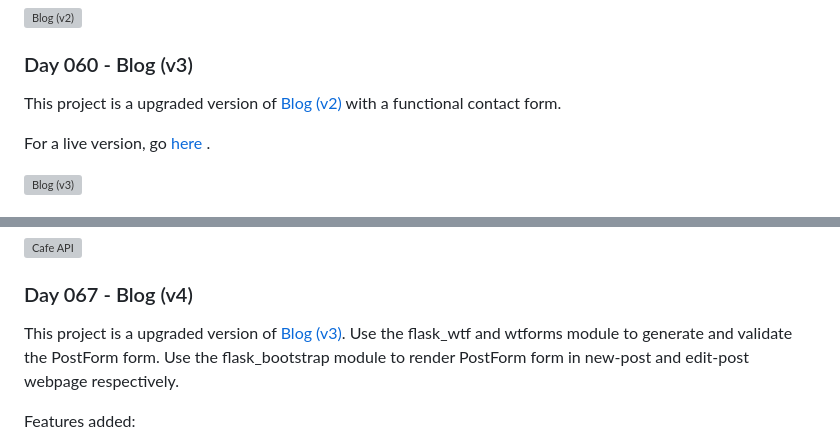
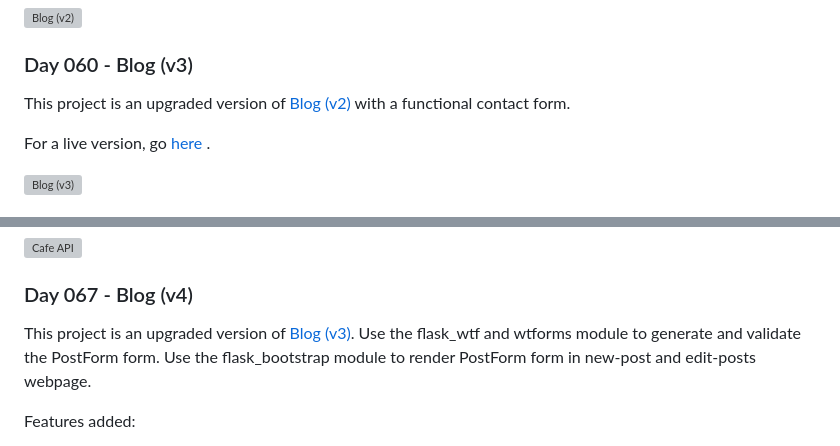
Before and after one commit to grandeurkoe/python-flask-web-development-projects, a Markdown page: README.md, 2 parts joined by grey strips. GitHub-like rendering; grey boxes are pictures that could not be loaded.

```diff
--- a/README.md
+++ b/README.md
@@ -75,7 +75,7 @@ For a live version, go [here](https://replit.com/@grandeurkoe/better-blog?v=1) .
 
 ### Day 060 - Blog (v3)
 
-This project is a upgraded version of [Blog (v2)](#day-059---blog-v2) with a functional contact form.
+This project is an upgraded version of [Blog (v2)](#day-059---blog-v2) with a functional contact form.
 
 For a live version, go [here](https://replit.com/@grandeurkoe/better-blog-with-contact?v=1) .
 
@@ -196,7 +196,7 @@ Website Navigation:
 
 ### Day 067 - Blog (v4)
 
-This project is a upgraded version of [Blog (v3)](#day-060---blog-v3). Use the flask_wtf and wtforms module to generate and validate the PostForm form. Use the flask_bootstrap module to render PostForm form in new-post and edit-post webpage respectively.
+This project is an upgraded version of [Blog (v3)](#day-060---blog-v3). Use the flask_wtf and wtforms module to generate and validate the PostForm form. Use the flask_bootstrap module to render PostForm form in new-post and edit-posts webpage.
 
 Features added:
 - Create new blog post.
```
